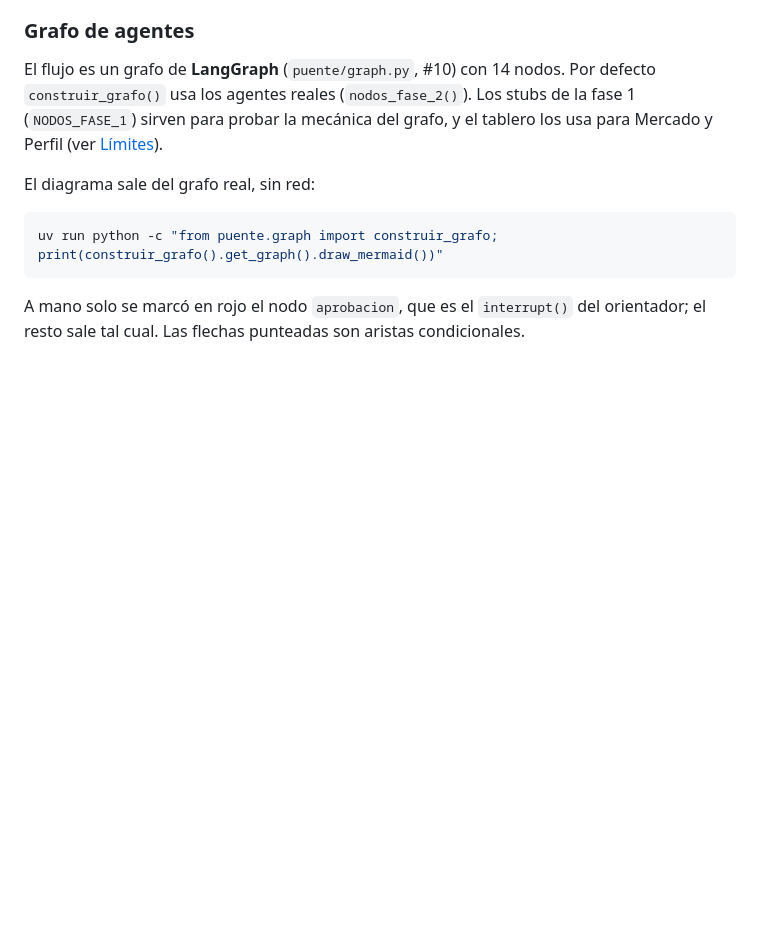
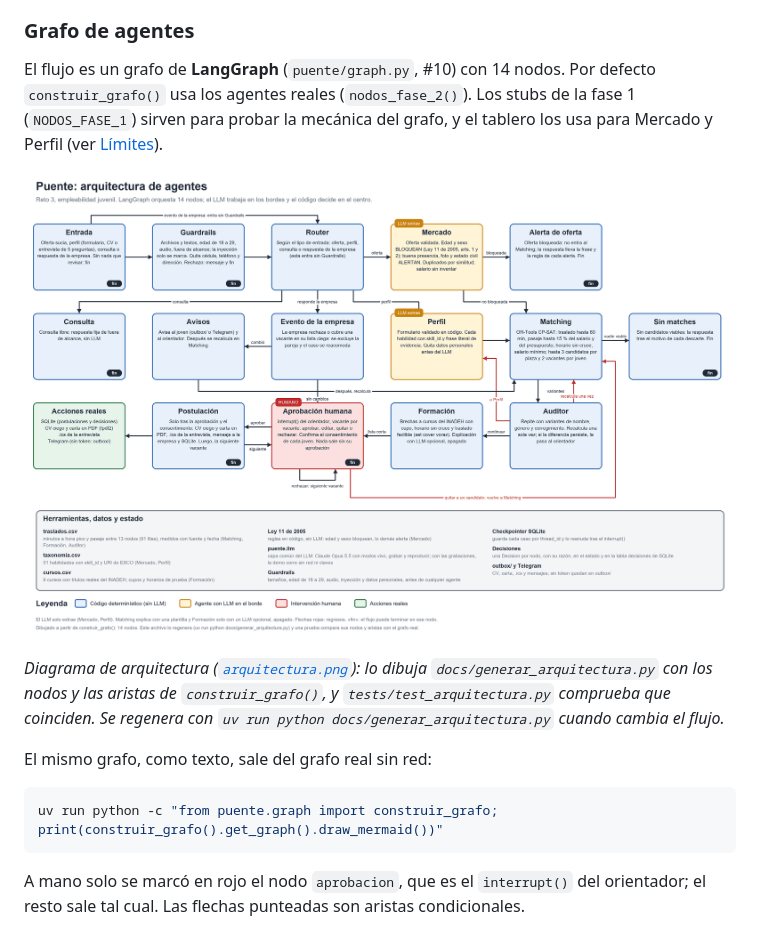
Before and after one commit to HackathonFISC/equipo-01, a Markdown page: docs/metodologia.md, the part around the change. GitHub-like rendering; pictures changed too: docs/arquitectura.png (added); blank space fills up the shorter version.

````diff
--- a/docs/metodologia.md
+++ b/docs/metodologia.md
@@ -35,7 +35,11 @@ Por eso `puente/solver/` y `puente/rules/` no importan ningún modelo de lenguaj
 
 El flujo es un grafo de **LangGraph** (`puente/graph.py`, #10) con 14 nodos. Por defecto `construir_grafo()` usa los agentes reales (`nodos_fase_2()`). Los stubs de la fase 1 (`NODOS_FASE_1`) sirven para probar la mecánica del grafo, y el tablero los usa para Mercado y Perfil (ver [Límites](#5-límites)).
 
-El diagrama sale del grafo real, sin red:
+![Arquitectura de Puente: 14 nodos, regresos y aprobación humana](arquitectura.png)
+
+*Diagrama de arquitectura ([`arquitectura.png`](arquitectura.png)): lo dibuja `docs/generar_arquitectura.py` con los nodos y las aristas de `construir_grafo()`, y `tests/test_arquitectura.py` comprueba que coinciden. Se regenera con `uv run python docs/generar_arquitectura.py` cuando cambia el flujo.*
+
+El mismo grafo, como texto, sale del grafo real sin red:
 
 ```bash
 uv run python -c "from puente.graph import construir_grafo; print(construir_grafo().get_graph().draw_mermaid())"
````
Also changed, not shown: README.md (+5 -1 lines), docs/bitacora_ia.md (+7 -0 lines), 2 other files.
